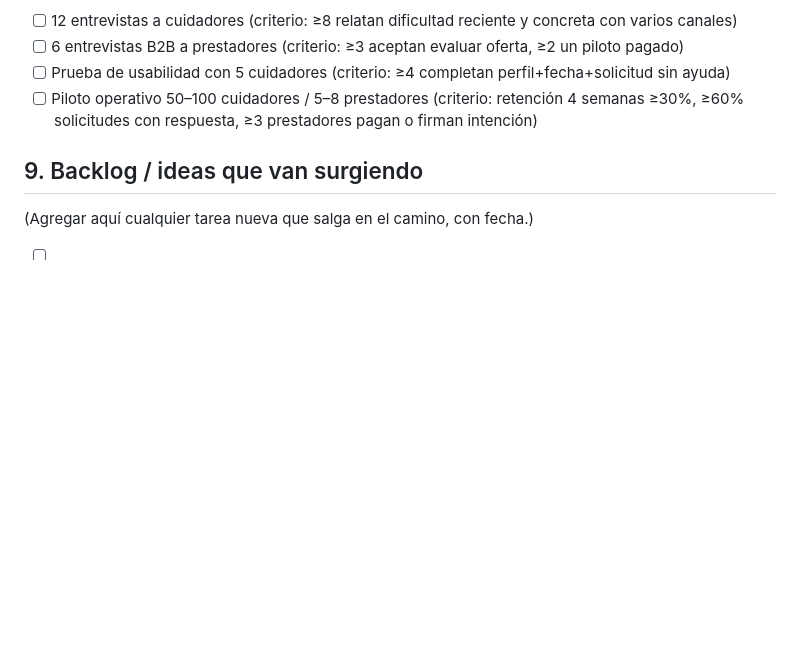
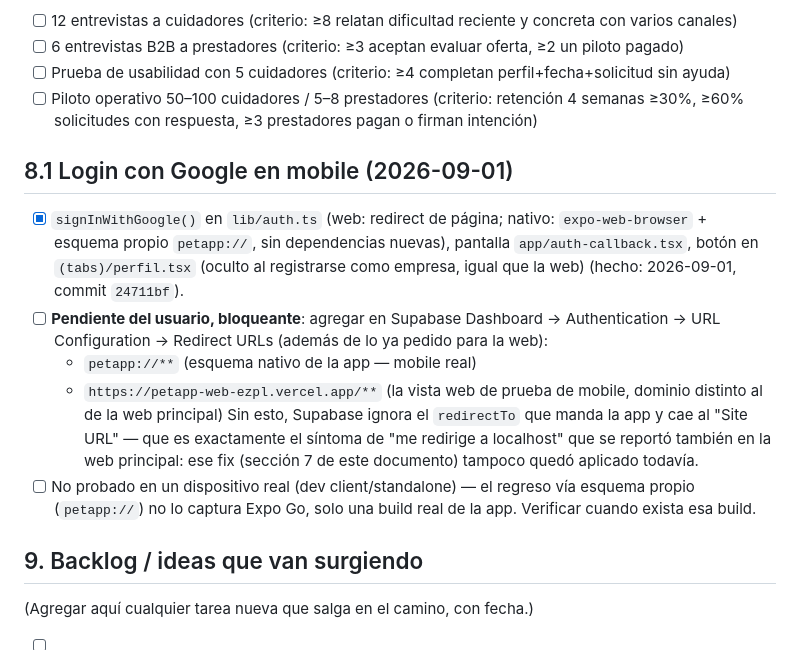
Before and after one commit to felipebaez07/PETAPP, a Markdown page: spec.md, the part around the change. Rendered like a GitHub page; blank space fills up the shorter version.

Commit message:
Documentar login con Google en mobile y el checklist pendiente de Supabase
Co-Authored-By: Claude Sonnet 5 <noreply@anthropic.com>

```diff
--- a/spec.md
+++ b/spec.md
@@ -281,6 +281,24 @@ funciones nuevas (Tabla V del PDF — condiciones de avance):
 - [ ] Prueba de usabilidad con 5 cuidadores (criterio: ≥4 completan perfil+fecha+solicitud sin ayuda)
 - [ ] Piloto operativo 50–100 cuidadores / 5–8 prestadores (criterio: retención 4 semanas ≥30%, ≥60% solicitudes con respuesta, ≥3 prestadores pagan o firman intención)
 
+## 8.1 Login con Google en mobile (2026-09-01)
+
+- [x] `signInWithGoogle()` en `lib/auth.ts` (web: redirect de página; nativo: `expo-web-browser` +
+  esquema propio `petapp://`, sin dependencias nuevas), pantalla `app/auth-callback.tsx`, botón en
+  `(tabs)/perfil.tsx` (oculto al registrarse como empresa, igual que la web) (hecho: 2026-09-01,
+  commit `24711bf`).
+- [ ] **Pendiente del usuario, bloqueante**: agregar en Supabase Dashboard → Authentication → URL
+  Configuration → Redirect URLs (además de lo ya pedido para la web):
+  - `petapp://**` (esquema nativo de la app — mobile real)
+  - `https://petapp-web-ezpl.vercel.app/**` (la vista web de prueba de mobile, dominio distinto al
+    de la web principal)
+  Sin esto, Supabase ignora el `redirectTo` que manda la app y cae al "Site URL" — que es
+  exactamente el síntoma de "me redirige a localhost" que se reportó también en la web principal:
+  ese fix (sección 7 de este documento) tampoco quedó aplicado todavía.
+- [ ] No probado en un dispositivo real (dev client/standalone) — el regreso vía esquema propio
+  (`petapp://`) no lo captura Expo Go, solo una build real de la app. Verificar cuando exista esa
+  build.
+
 ## 9. Backlog / ideas que van surgiendo
 
 (Agregar aquí cualquier tarea nueva que salga en el camino, con fecha.)
```
